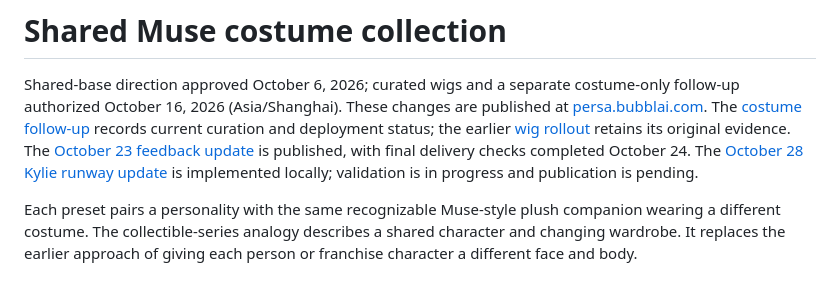
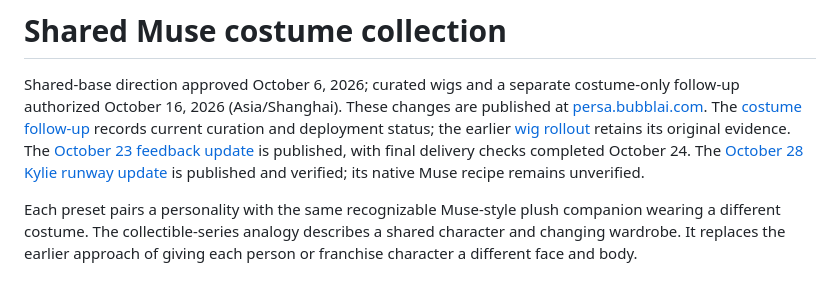
Before and after one commit to bubbl-ai/persa, a Markdown page: docs/MUSE_AVATAR_DESIGN.md, the part around the change. Drawn GitHub-style.

```diff
--- a/docs/MUSE_AVATAR_DESIGN.md
+++ b/docs/MUSE_AVATAR_DESIGN.md
@@ -8,7 +8,7 @@ deployment status; the earlier [wig rollout](MUSE_WIG_ROLLOUT.md) retains its
 original evidence. The [October 23 feedback update](#product-feedback--october-23-2026)
 is published, with final delivery checks completed October 24.
 The [October 28 Kylie runway update](#kylie-runway-update--october-28-2026)
-is implemented locally; validation is in progress and publication is pending.
+is published and verified; its native Muse recipe remains unverified.
 
 Each preset pairs a personality with the same recognizable Muse-style plush
 companion wearing a different costume. The collectible-series analogy describes
```
Also changed, not shown: README.md (+1 -2 lines).
